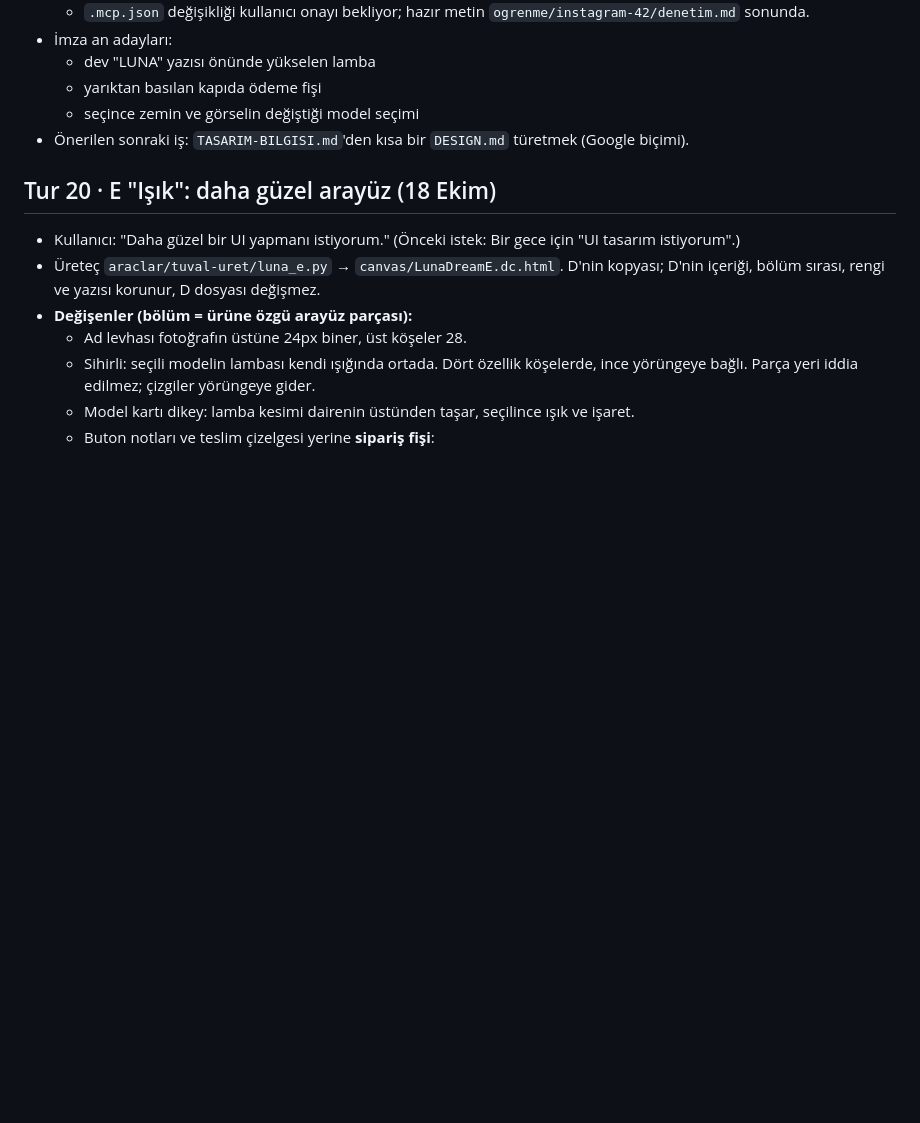
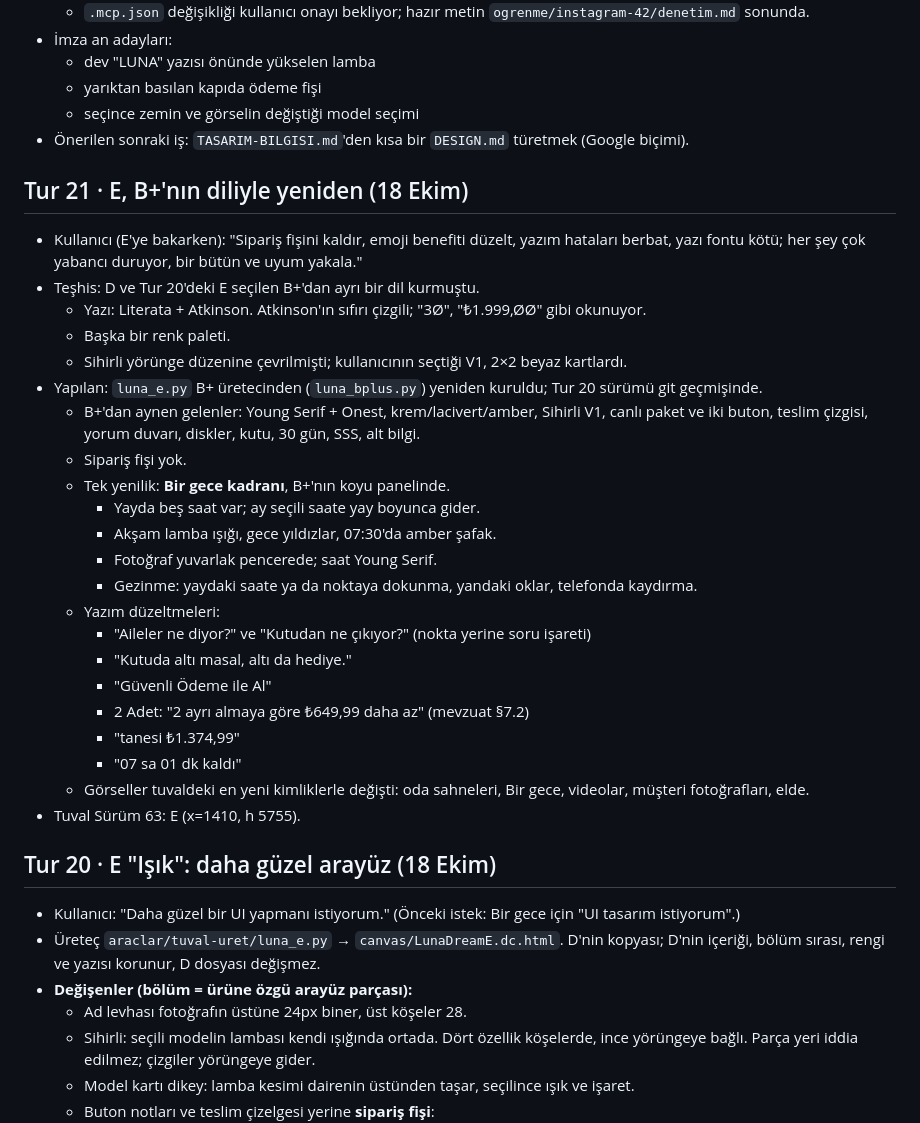
Before and after one commit to bbasar1199/cloud, a Markdown page: ayluna-imza/DEVAM.md, the part around the change. GitHub-like rendering; blank space fills up the shorter version.

Commit message:
Tur 21 kayıtları: bütünlük kuralı (§10, beceri), DEVAM
Co-Authored-By: Claude Opus 5.5 <noreply@anthropic.com>
Claude-Session: https://claude.ai/code/session_01UJKqxwDsqVK8ZKXFU1WVWQ

```diff
--- a/ayluna-imza/DEVAM.md
+++ b/ayluna-imza/DEVAM.md
@@ -475,6 +475,30 @@ Güncel beceri dosyaları `beceriler/` klasöründe; claude.ai'deki sürümleri
   - seçince zemin ve görselin değiştiği model seçimi
 - Önerilen sonraki iş: `TASARIM-BILGISI.md`'den kısa bir `DESIGN.md` türetmek (Google biçimi).
 
+## Tur 21 · E, B+'nın diliyle yeniden (18 Ekim)
+- Kullanıcı (E'ye bakarken): "Sipariş fişini kaldır, emoji benefiti düzelt, yazım hataları berbat, yazı fontu kötü; her şey çok yabancı duruyor, bir bütün ve uyum yakala."
+- Teşhis: D ve Tur 20'deki E seçilen B+'dan ayrı bir dil kurmuştu.
+  - Yazı: Literata + Atkinson. Atkinson'ın sıfırı çizgili; "3Ø", "₺1.999,ØØ" gibi okunuyor.
+  - Başka bir renk paleti.
+  - Sihirli yörünge düzenine çevrilmişti; kullanıcının seçtiği V1, 2×2 beyaz kartlardı.
+- Yapılan: `luna_e.py` B+ üretecinden (`luna_bplus.py`) yeniden kuruldu; Tur 20 sürümü git geçmişinde.
+  - B+'dan aynen gelenler: Young Serif + Onest, krem/lacivert/amber, Sihirli V1, canlı paket ve iki buton, teslim çizgisi, yorum duvarı, diskler, kutu, 30 gün, SSS, alt bilgi.
+  - Sipariş fişi yok.
+  - Tek yenilik: **Bir gece kadranı**, B+'nın koyu panelinde.
+    - Yayda beş saat var; ay seçili saate yay boyunca gider.
+    - Akşam lamba ışığı, gece yıldızlar, 07:30'da amber şafak.
+    - Fotoğraf yuvarlak pencerede; saat Young Serif.
+    - Gezinme: yaydaki saate ya da noktaya dokunma, yandaki oklar, telefonda kaydırma.
+  - Yazım düzeltmeleri:
+    - "Aileler ne diyor?" ve "Kutudan ne çıkıyor?" (nokta yerine soru işareti)
+    - "Kutuda altı masal, altı da hediye."
+    - "Güvenli Ödeme ile Al"
+    - 2 Adet: "2 ayrı almaya göre ₺649,99 daha az" (mevzuat §7.2)
+    - "tanesi ₺1.374,99"
+    - "07 sa 01 dk kaldı"
+  - Görseller tuvaldeki en yeni kimliklerle değişti: oda sahneleri, Bir gece, videolar, müşteri fotoğrafları, elde.
+- Tuval Sürüm 63: E (x=1410, h 5755).
+
 ## Tur 20 · E "Işık": daha güzel arayüz (18 Ekim)
 - Kullanıcı: "Daha güzel bir UI yapmanı istiyorum." (Önceki istek: Bir gece için "UI tasarım istiyorum".)
 - Üreteç `araclar/tuval-uret/luna_e.py` → `canvas/LunaDreamE.dc.html`. D'nin kopyası; D'nin içeriği, bölüm sırası, rengi ve yazısı korunur, D dosyası değişmez.
```
Also changed, not shown: ayluna-imza/TASARIM-BILGISI.md (+2 -0 lines), 1 other file.
